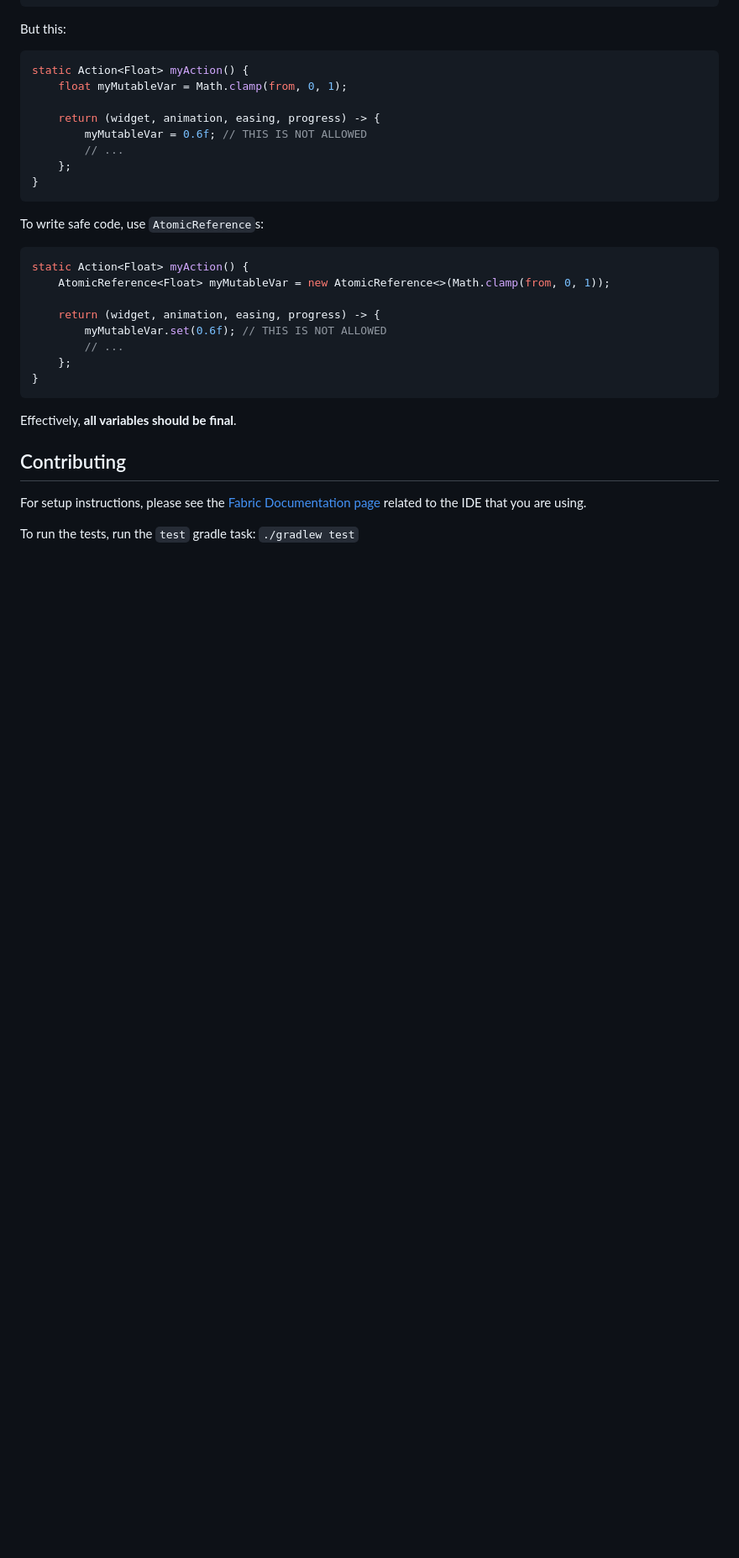
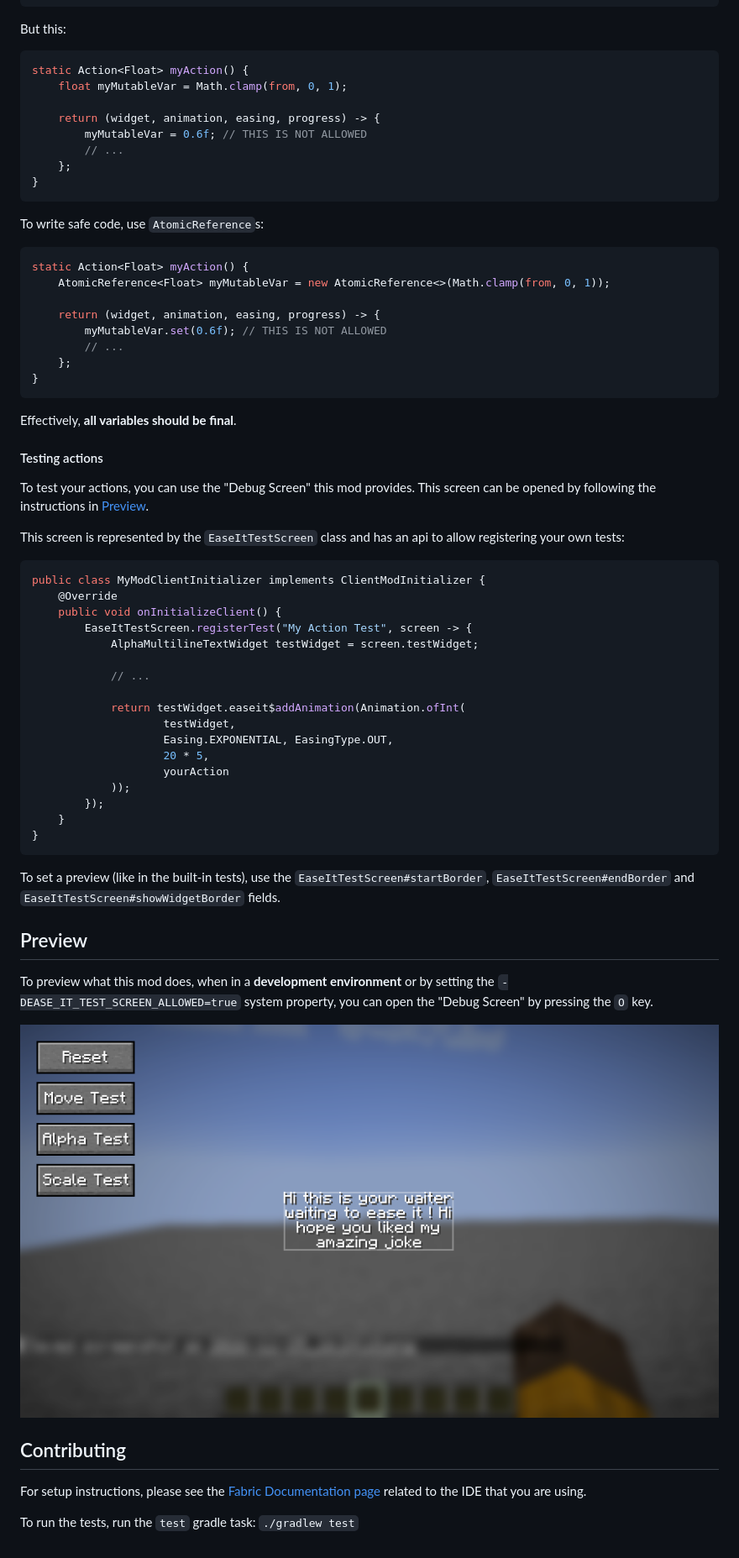
Before and after one commit to Geming400/ease-it, a Markdown page: README.md, the part around one of its changes. Shown at 84% size. Rendered like a GitHub page; pictures changed too: readmeResources/debugTestScreen.png (added); blank space fills up the shorter version.

Commit message:
Added doc for test screen

````diff
--- a/README.md
+++ b/README.md
@@ -145,6 +145,43 @@ static Action<Float> myAction() {
 
 Effectively, **all variables should be final**.
 
+#### Testing actions
+
+To test your actions, you can use the "Debug Screen" this mod provides.
+This screen can be opened by following the instructions in [Preview](#preview).
+
+This screen is represented by the `EaseItTestScreen` class and has an api to allow registering your own tests:
+
+```java
+public class MyModClientInitializer implements ClientModInitializer {
+    @Override
+    public void onInitializeClient() {
+        EaseItTestScreen.registerTest("My Action Test", screen -> {
+            AlphaMultilineTextWidget testWidget = screen.testWidget;
+
+            // ...
+
+            return testWidget.easeit$addAnimation(Animation.ofInt(
+                    testWidget,
+                    Easing.EXPONENTIAL, EasingType.OUT,
+                    20 * 5,
+                    yourAction
+            ));
+        });
+    }
+}
+```
+
+To set a preview (like in the built-in tests), use the `EaseItTestScreen#startBorder`, `EaseItTestScreen#endBorder`
+and `EaseItTestScreen#showWidgetBorder` fields.
+
+## Preview
+
+To preview what this mod does, when in a **development environment** or by setting the `-DEASE_IT_TEST_SCREEN_ALLOWED=true`
+system property, you can open the "Debug Screen" by pressing the `O` key.
+
+![Test Screen](readmeResources/debugTestScreen.png)
+
 ## Contributing
 
 For setup instructions, please see the [Fabric Documentation page](https://docs.fabricmc.net/develop/getting-started/creating-a-project#setting-up) related to the IDE that you are using.
````
Also changed, not shown: other parts of README.md (+1 -1 lines).
